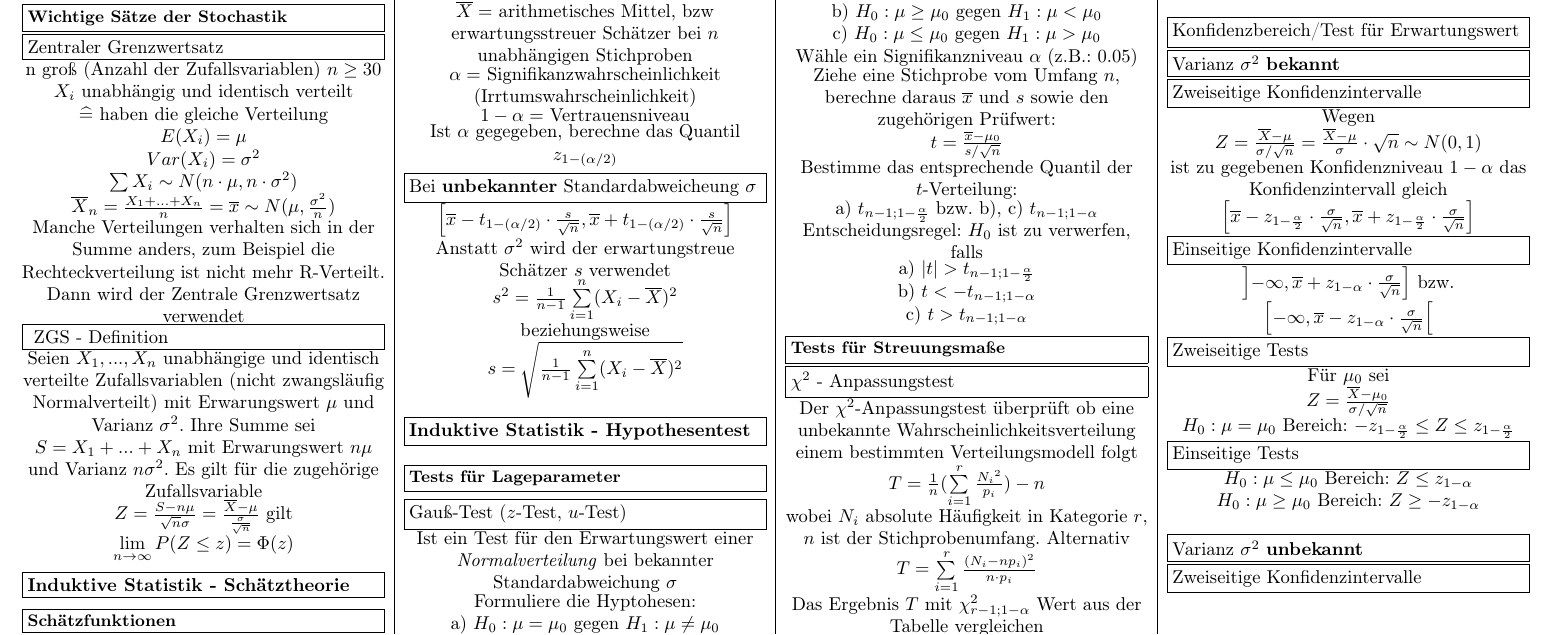
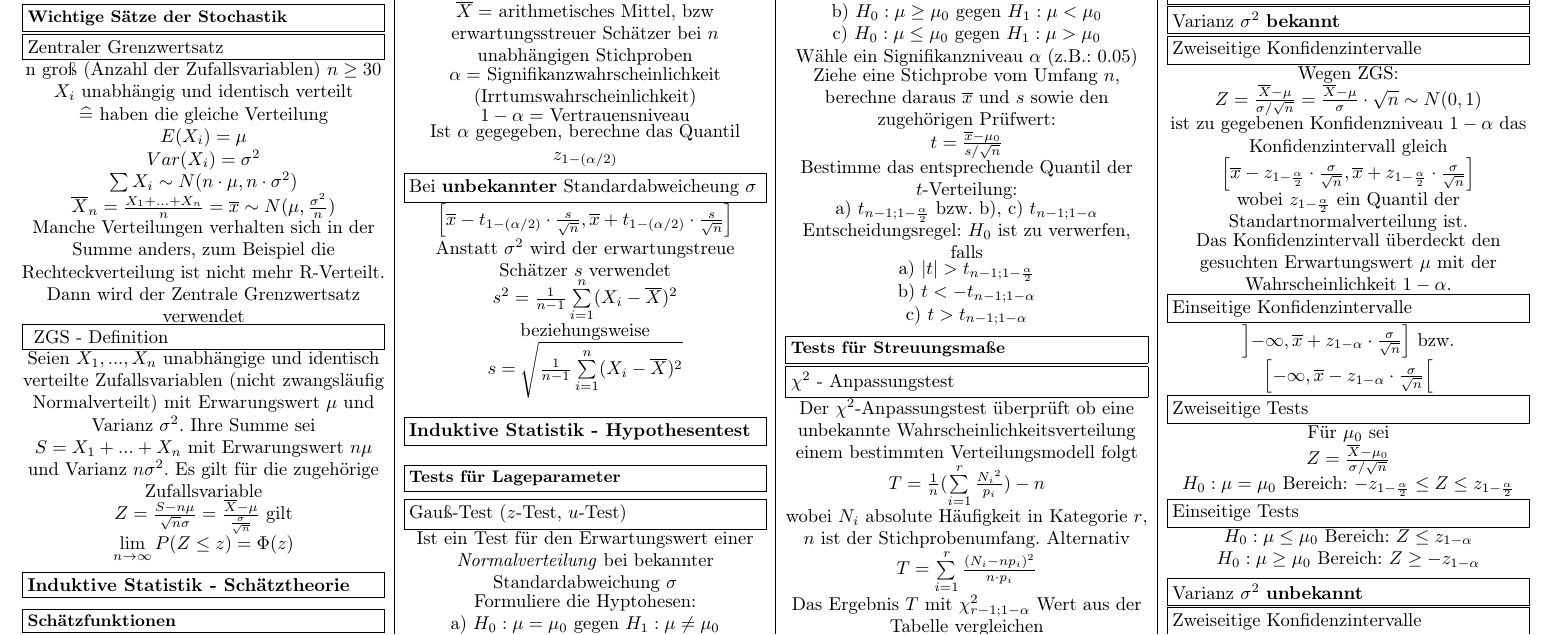
Before and after one commit to Baudster/statistikFormelsammlung, a LaTeX document (Formelsammlung.tex): part of page 3 of 4, cut so that both start at the same text. Compiled offline with pdfLaTeX.

Commit message:
mehr text fürs konfidenzintervall

```diff
--- a/Formelsammlung.tex
+++ b/Formelsammlung.tex
@@ -502,10 +502,12 @@
 	\subsubheading{Konfidenzbereich/Test für Erwartungswert}
 	\subsubheading{Varianz $\sigma^2$ \textbf{bekannt}}
 	\subsubheading{Zweiseitige Konfidenzintervalle}
-	\ccontent{Wegen}
+	\ccontent{Wegen ZGS:}
 	\ccontent{$Z=\frac{\overline{X} - \mu}{\sigma / \sqrt{n}} = \frac{\overline{X} - \mu}{\sigma} \cdot \sqrt{n} \sim N(0,1)$}
 	\ccontent{ist zu  gegebenen Konfidenzniveau $1 - \alpha$ das Konfidenzintervall gleich}
 	\ccontent{$\left[ \overline{x} - z_{1 - \frac{\alpha}{2}} \cdot \frac{\sigma}{\sqrt{n}}, \overline{x} + z_{1 - \frac{\alpha}{2}} \cdot \frac{\sigma}{\sqrt{n}}\right]$}
+	\ccontent{wobei $z_{1-\frac{\alpha}{2}}$ ein Quantil der Standartnormalverteilung ist.}
+	\ccontent{Das Konfidenzintervall überdeckt den gesuchten Erwartungswert $\mu$ mit der Wahrscheinlichkeit $1-\alpha$.}
 	\subsubheading{Einseitige Konfidenzintervalle}
 	\ccontent{$\left] - \infty, \overline{x} + z_{1 - \alpha} \cdot \frac{\sigma}{\sqrt{n}} \right]$ bzw. $\left[ - \infty, \overline{x} - z_{1 - \alpha} \cdot \frac{\sigma}{\sqrt{n}} \right[$}
 	\subsubheading{Zweiseitige Tests}
```
Also changed, not shown: Formelsammlung.pdf.
